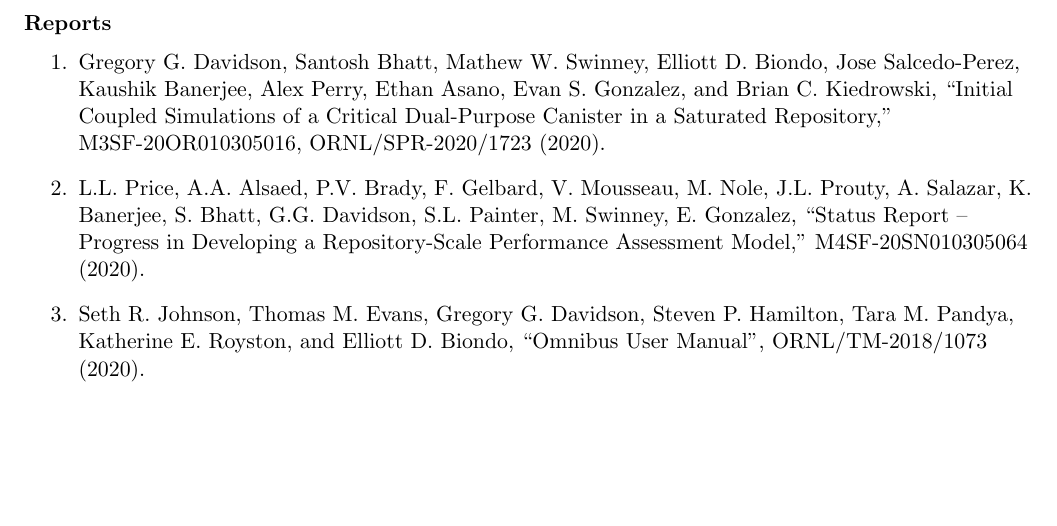
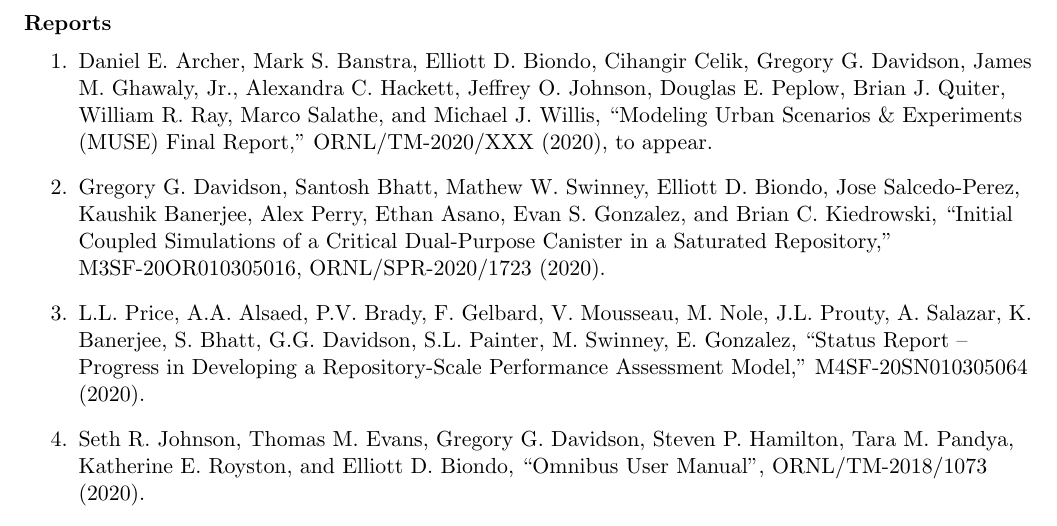
Before and after one commit to davidsgr/cv, a LaTeX CV (cv/cv.tex): part of page 7 of 12, cut so that both start at the same text, the shorter picture padded with empty space. Compiled offline with pdfLaTeX.

Commit message:
Add MUSE final report to CV

```diff
--- a/cv/cv.tex
+++ b/cv/cv.tex
@@ -465,6 +465,12 @@
 
 \leftsubheading{Reports}
 \begin{enumerate}
+  \item Daniel E. Archer, Mark S. Banstra, Elliott D. Biondo,
+    Cihangir Celik, Gregory G. Davidson, James M. Ghawaly, Jr.,
+    Alexandra C. Hackett, Jeffrey O. Johnson, Douglas E. Peplow, Brian
+    J. Quiter, William R. Ray, Marco Salathe, and Michael J. Willis,
+    ``Modeling Urban Scenarios \& Experiments (MUSE) Final Report,''
+    ORNL/TM-2020/XXX (2020), to appear.
   \item Gregory G. Davidson, Santosh Bhatt, Mathew W. Swinney, Elliott
     D. Biondo, Jose Salcedo-Perez, Kaushik Banerjee, Alex Perry, Ethan
     Asano, Evan S. Gonzalez, and Brian C. Kiedrowski, ``Initial
```
